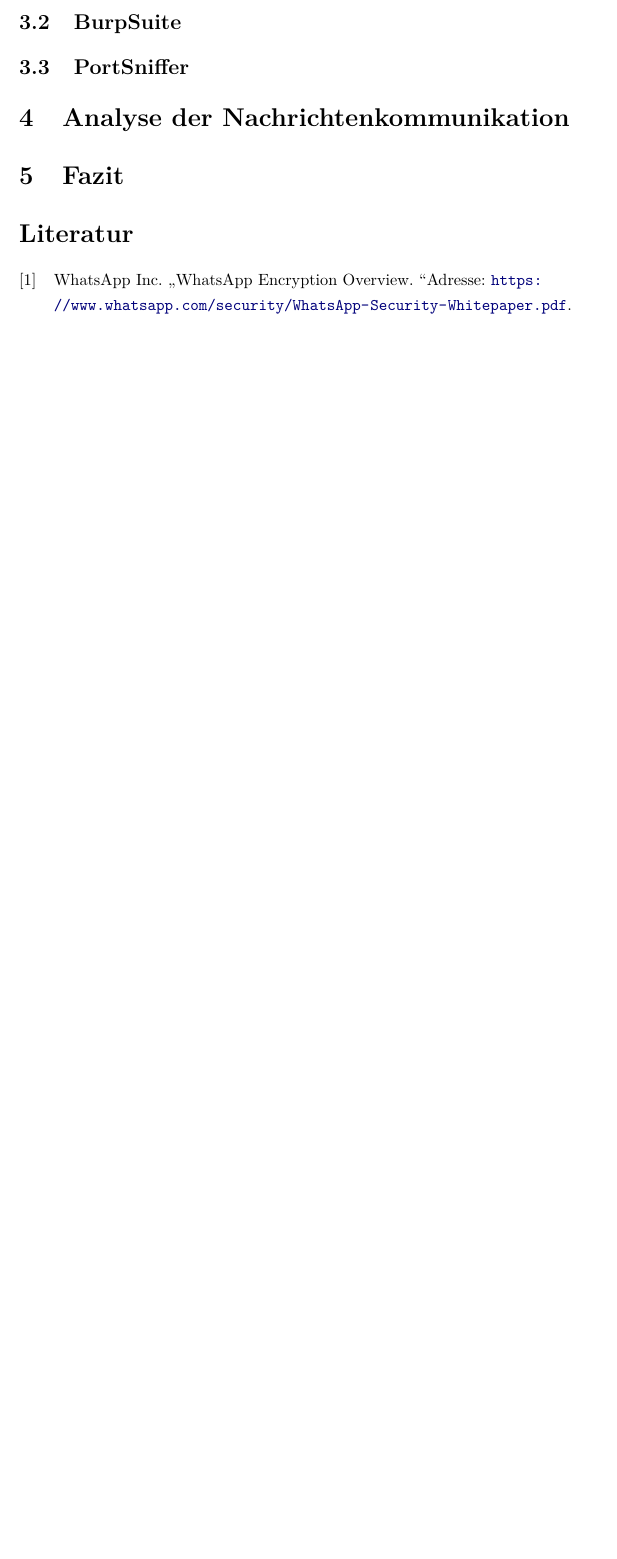
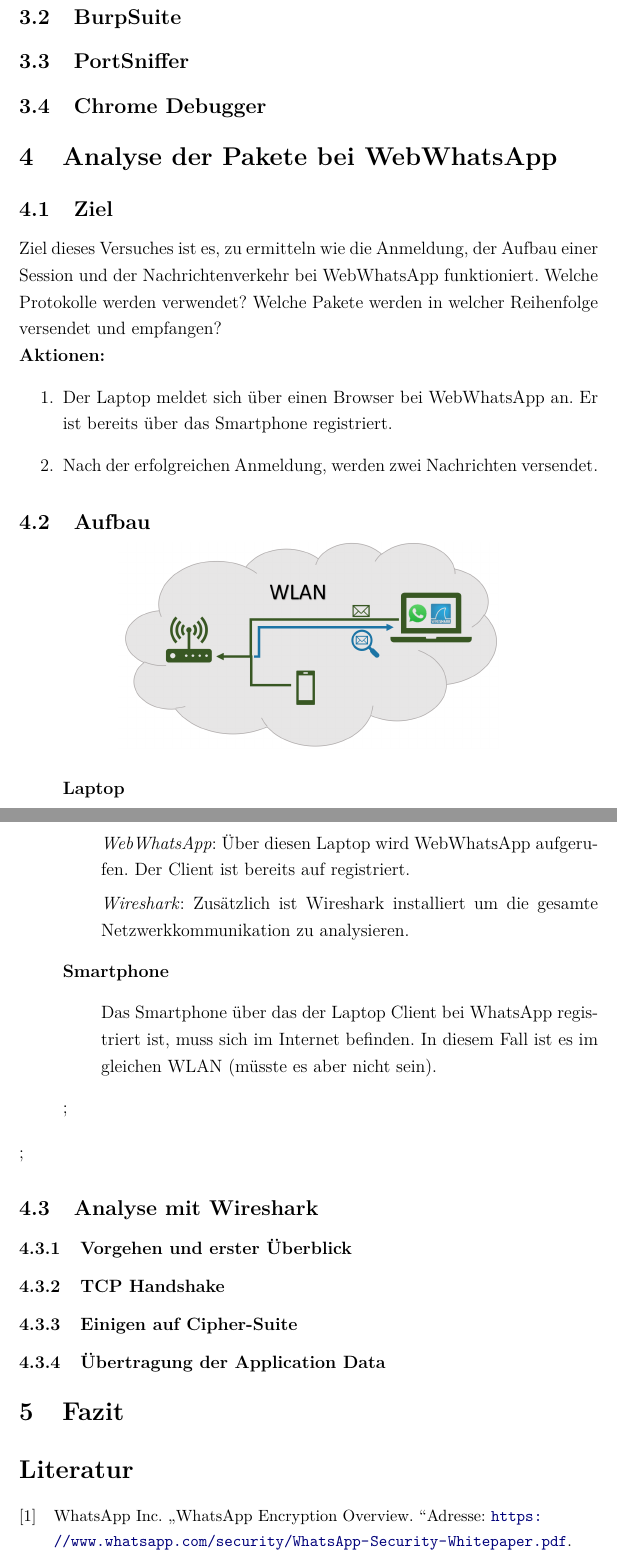
Before and after one commit to poletin/WhatsAppAusarbeitung, a LaTeX paper (seminararbeit.tex, which reads content/03_Tools.tex, content/04_Analyse.tex): part of page 6 of 6 before the commit and two parts of pages 7 and 8 of 8 after it, the two joined at a grey line, cut so that both start at the same text, the shorter picture padded with empty space. Compiled offline with pdfLaTeX.

Commit message:
Erste Analyse und Tools überblick

```diff
--- a/content/03_Tools.tex
+++ b/content/03_Tools.tex
@@ -3,2 +21,3 @@
 \subsection{BurpSuite}
 \subsection{PortSniffer}
+\subsection{Chrome Debugger}
--- a/content/04_Analyse.tex
+++ b/content/04_Analyse.tex
@@ -1 +1,38 @@
-\section{Analyse der Nachrichtenkommunikation}\label{sec:kaptiel}
+\section{Analyse der Pakete bei WebWhatsApp}\label{sec:kaptiel}
+\subsection{Ziel}
+Ziel dieses Versuches ist es, zu ermitteln wie die Anmeldung, der Aufbau einer Session
+und der Nachrichtenverkehr bei WebWhatsApp funktioniert. Welche Protokolle werden
+verwendet? Welche Pakete werden in welcher Reihenfolge versendet und empfangen?\\
+\textbf{Aktionen:}
+\begin{enumerate}
+    \item Der Laptop meldet sich über einen Browser bei WebWhatsApp an. Er ist bereits über das Smartphone registriert.
+    \item Nach der erfolgreichen Anmeldung, werden zwei Nachrichten versendet.
+\end{enumerate}
+
+\subsection{Aufbau}
+\begin{center}
+    \includegraphics[width=9cm]{Aufbau}
+\end{center}
+
+\begin{description}
+    \item \textbf{Laptop}
+        \begin{description}
+            \item \textit{WebWhatsApp}:
+                Über diesen Laptop wird WebWhatsApp aufgerufen. Der Client ist
+                bereits auf registriert.
+            \item \textit{Wireshark}:
+                Zusätzlich ist Wireshark installiert um die gesamte Netzwerkkommunikation
+                zu analysieren.
+        \end{description}
+    \item \textbf{Smartphone}
+    \begin{description}
+       \item Das Smartphone über das der Laptop Client bei WhatsApp registriert ist, muss
+            sich im Internet befinden. In diesem Fall ist es im gleichen WLAN (müsste es aber nicht sein).
+    \end{description};
+\end{description};
+
+\subsection{Analyse mit Wireshark}
+\subsubsection{Vorgehen und erster Überblick}
+\subsubsection{TCP Handshake}
+\subsubsection{Einigen auf Cipher-Suite}
+\subsubsection{Übertragung der Application Data}
```
Also changed, not shown: bibliography.bib (+8 -0 lines), assets/img/Aufbau.PNG (added), content/03_Tools.tex (20 more changed lines).
